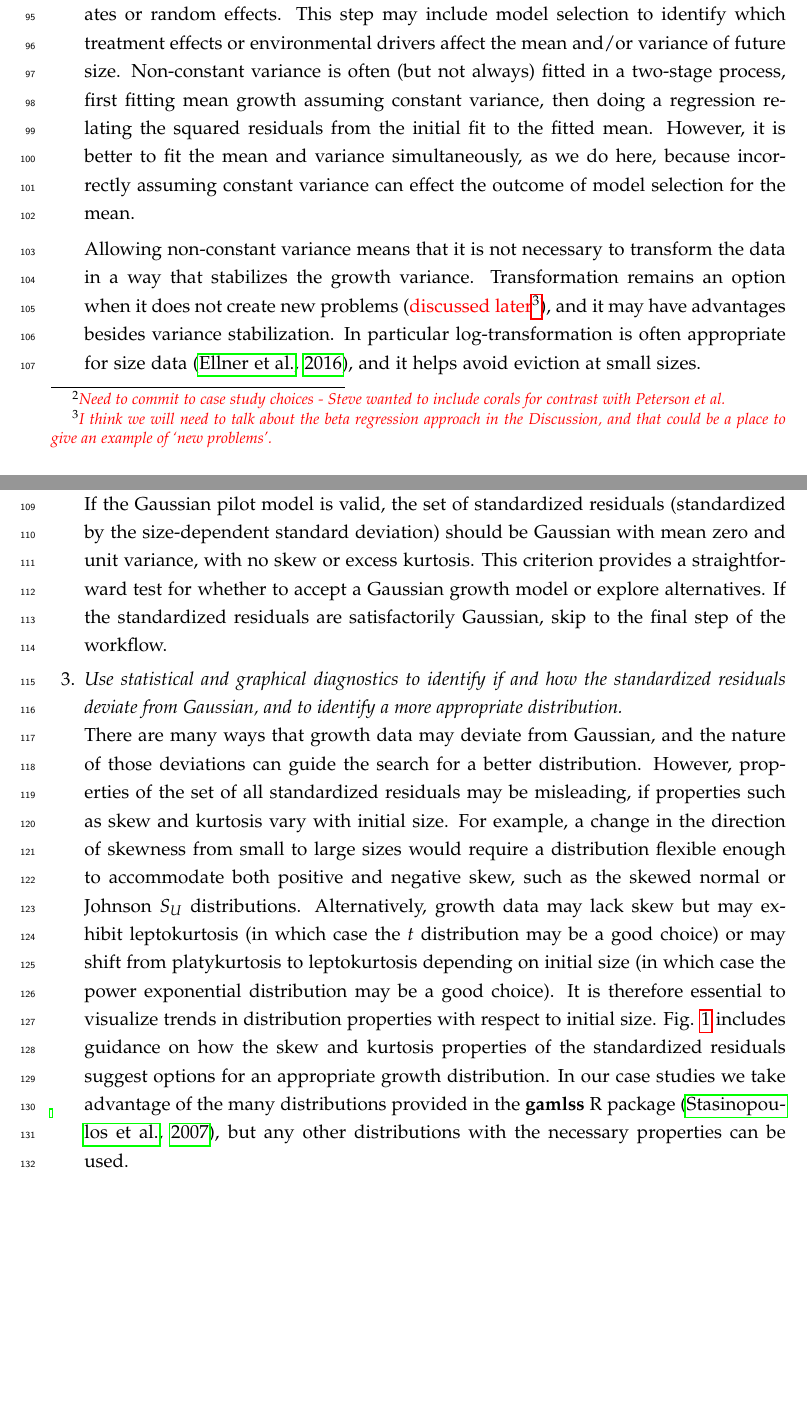
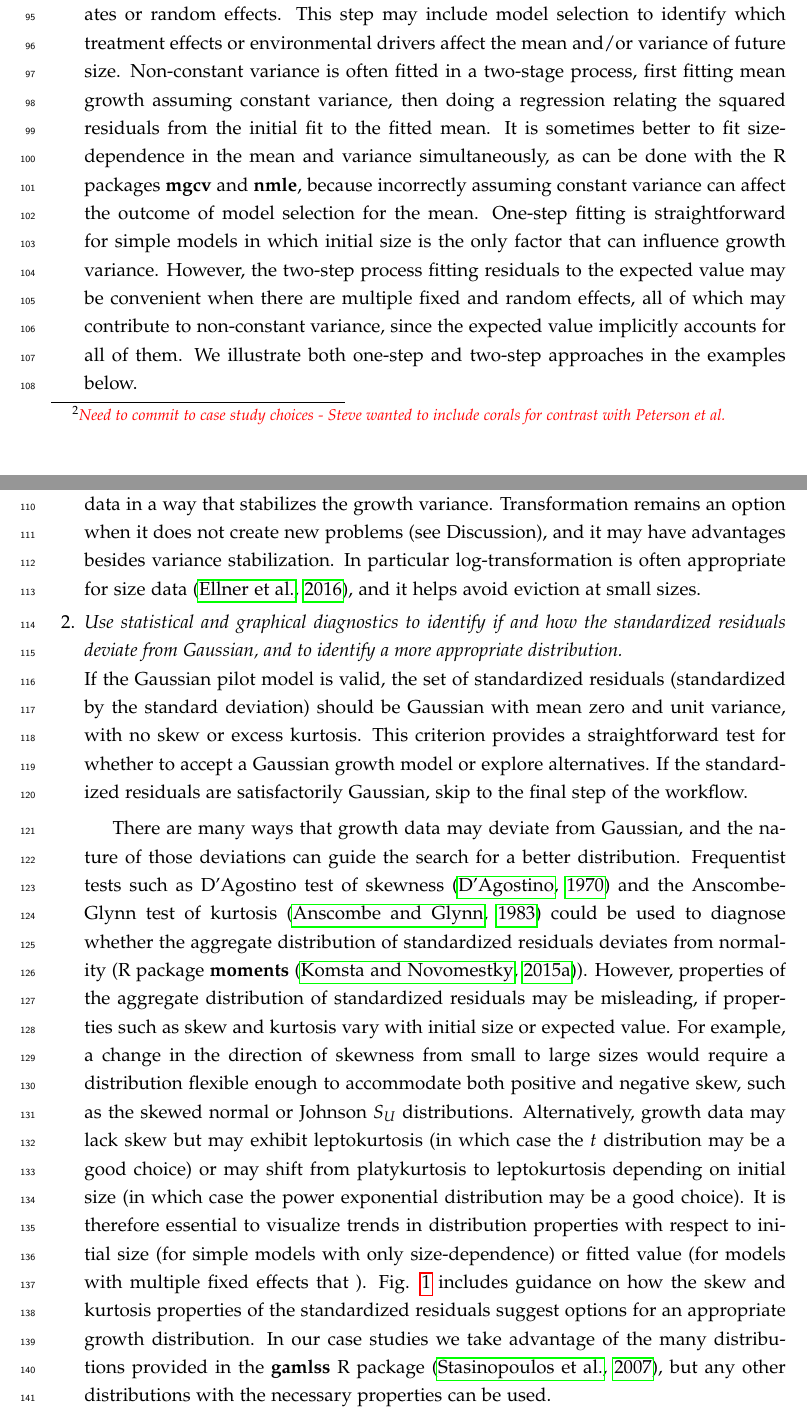
Before and after one commit to texmiller/IPM_size_transitions, a LaTeX document (manuscript/BetterGrowthModeling.tex): two parts of pages 5 and 6 of 44 before the commit and two parts of pages 5 and 6 of 45 after it, joined at a grey line, cut so that both start at the same text, the shorter picture padded with empty space. Compiled offline with pdfLaTeX.

Commit message:
updates to workflow text

```diff
--- a/manuscript/BetterGrowthModeling.tex
+++ b/manuscript/BetterGrowthModeling.tex
@@ -210,28 +209,27 @@ A well-fitted Gaussian model accurately describes the mean and variance of futur
-possibly on other measured covariates or random effects.
-This step may include model selection to identify which treatment effects or environmental drivers affect the mean and/or
-variance of future size.
-Non-constant variance is often (but not always) fitted in a two-stage process, first fitting mean growth assuming constant variance,
-then doing a regression relating the squared residuals from the initial fit to the fitted mean.
-However, it is better to fit the mean and variance simultaneously, as we do here, because incorrectly assuming constant variance
-can effect the outcome of model selection for the mean.
+A well-fitted Gaussian model accurately describes the mean and variance of future size conditional on current size and possibly on other measured covariates or random effects.
+This step may include model selection to identify which treatment effects or environmental drivers affect the mean and/or variance of future size.
+Non-constant variance is often fitted in a two-stage process, first fitting mean growth assuming constant variance, then doing a regression relating the squared residuals from the initial fit to the fitted mean.
+It is sometimes better to fit size-dependence in the mean and variance simultaneously, as can be done with the R packages \textbf{mgcv} and \textbf{nmle}, because incorrectly assuming constant variance can affect the outcome of model selection for the mean.
+One-step fitting is straightforward for simple models in which initial size is the only factor that can influence growth variance.
+However, the two-step process fitting residuals to the expected value may be convenient when there are multiple fixed and random effects, all of which may contribute to non-constant variance, since the expected value implicitly accounts for all of them.
+We illustrate both one-step and two-step approaches in the examples below.
 
 Allowing non-constant variance means that it is not necessary to transform the data in a way that stabilizes the growth variance.
-Transformation remains an option when it does not create new problems (\tom{discussed later}{I think we will need to talk about the beta regression approach in the Discussion, and that could be a place to give an example of `new problems'.}), and it may have advantages besides variance stabilization.
+Transformation remains an option when it does not create new problems (see Discussion), and it may have advantages besides variance stabilization. %beta regression
 In particular log-transformation is often appropriate for size data \citep{ellner-etal-2016}, and it helps avoid eviction at small sizes.
 
-\item \textit{Use the fitted variance function to compute standardized residuals.}
+\item \textit{Use statistical and graphical diagnostics to identify if and how the standardized residuals deviate from Gaussian, and to identify a more appropriate distribution.}
 \\
-If the Gaussian pilot model is valid, the set of standardized residuals (standardized by the size-dependent standard deviation) should be Gaussian with mean zero and unit variance, with no skew or excess kurtosis.
+If the Gaussian pilot model is valid, the set of standardized residuals (standardized by the standard deviation) should be Gaussian with mean zero and unit variance, with no skew or excess kurtosis.
 This criterion provides a straightforward test for whether to accept a Gaussian growth model or explore alternatives.
 If the standardized residuals are satisfactorily Gaussian, skip to the final step of the workflow.
 
-\item \textit{Use statistical and graphical diagnostics to identify if and how the standardized residuals deviate from Gaussian, and to identify a more appropriate distribution.}
-\\
 There are many ways that growth data may deviate from Gaussian, and the nature of those deviations can guide the search for a better distribution.
-However, properties of the set of all standardized residuals may be misleading, if properties such as skew and kurtosis vary with initial size.
+Frequentist tests such as D'Agostino test of skewness \citep{d1970transformation} and the Anscombe-Glynn test of kurtosis \citep{anscombe1983distribution} could be used to diagnose whether the aggregate distribution of standardized residuals deviates from normality (R package \textbf{moments} \citep{komsta2015moments}).
+However, properties of the aggregate distribution of standardized residuals may be misleading, if properties such as skew and kurtosis vary with initial size or expected value.
 For example, a change in the direction of skewness from small to large sizes would require a distribution flexible enough to accommodate both positive and negative skew, such as the skewed normal or Johnson $S_{U}$ distributions.
 Alternatively, growth data may lack skew but may exhibit leptokurtosis (in which case the $t$ distribution may be a good choice) or may shift from platykurtosis to leptokurtosis depending on initial size (in which case the power exponential distribution may be a good choice).
-It is therefore essential to visualize trends in distribution properties with respect to initial size.
+It is therefore essential to visualize trends in distribution properties with respect to initial size (for simple models with only size-dependence) or fitted value (for models with multiple fixed effects that ).
 Fig. \ref{fig:workflow} includes guidance on how the skew and kurtosis properties of the standardized residuals suggest options for
 an appropriate growth distribution. In our case studies we take advantage of the many distributions provided in the \textbf{gamlss} R package \citep{stasinopoulos2007generalized}, but any other distributions with the necessary properties can be used.
 
```
Also changed, not shown: manuscript/BetterGrowthModeling.bib (+29 -0 lines), manuscript/BetterGrowthModeling.tex (3 more changed lines).
